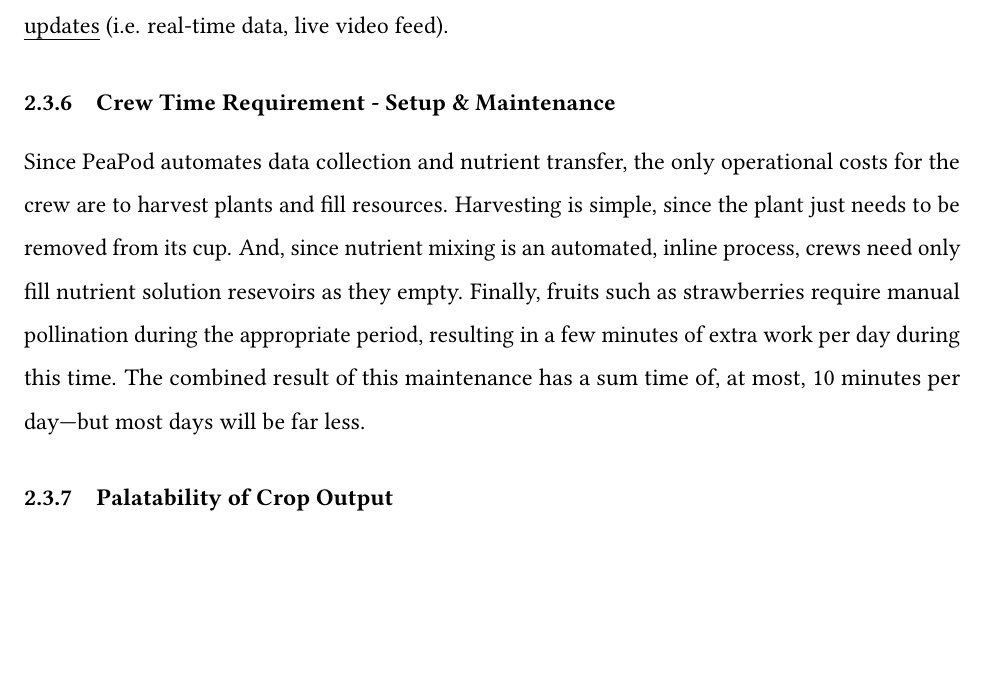
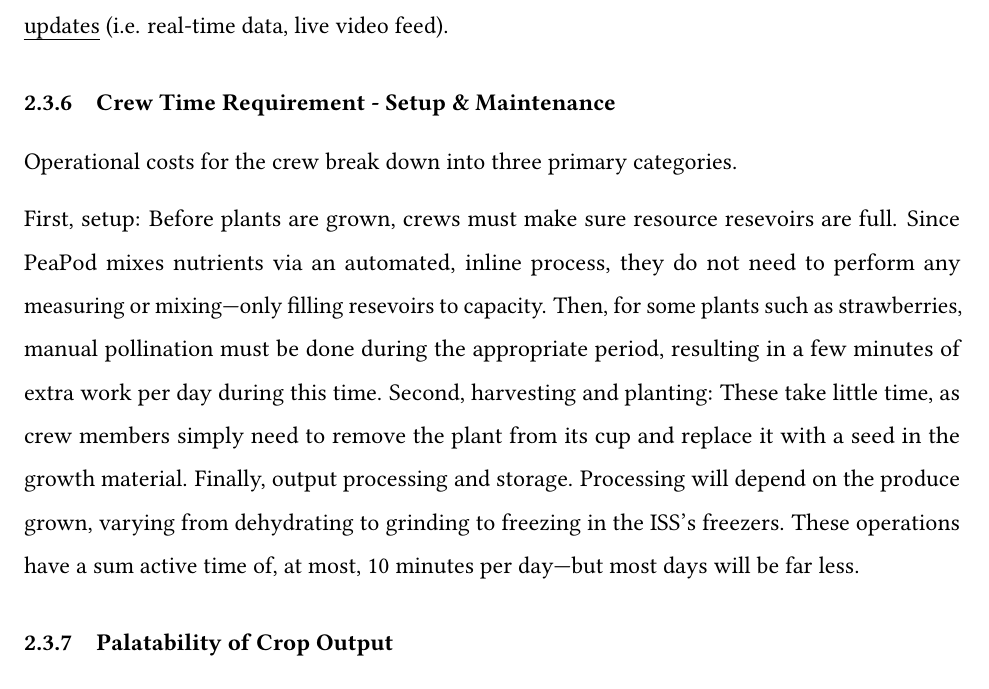
Before and after one commit to PeaPodTechnologies/PeaPod, a LaTeX document (docs/design/designreport/DesignReport.tex): part of page 7 of 11, cut so that both start at the same text, the shorter picture padded with empty space. Compiled offline with pdfLaTeX.

Commit message:
Fixed PR#87

```diff
--- a/docs/design/designreport/DesignReport.tex
+++ b/docs/design/designreport/DesignReport.tex
@@ -270,7 +270,9 @@
 \subsubsection{Crew Time Requirement - Setup \& Maintenance}
 \label{sec:constraints-crewtime}
 % ===== PROMPT =====
-Since PeaPod automates data collection and nutrient transfer, the only operational costs for the crew are to harvest plants and fill resources. Harvesting is simple, since the plant just needs to be removed from its cup. And, since nutrient mixing is an automated, inline process, crews need only fill nutrient solution resevoirs as they empty. Finally, fruits such as strawberries require manual pollination during the appropriate period, resulting in a few minutes of extra work per day during this time. The combined result of this maintenance has a sum time of, at most, 10 minutes per day---but most days will be far less.
+Operational costs for the crew break down into three primary categories.
+
+First, setup: Before plants are grown, crews must make sure resource resevoirs are full. Since PeaPod mixes nutrients via an automated, inline process, they do not need to perform any measuring or mixing---only filling resevoirs to capacity. Then, for some plants such as strawberries, manual pollination must be done during the appropriate period, resulting in a few minutes of extra work per day during this time. Second, harvesting and planting: These take little time, as crew members simply need to remove the plant from its cup and replace it with a seed in the growth material. Finally, output processing and storage. Processing will depend on the produce grown, varying from dehydrating to grinding to freezing in the ISS's freezers. These operations have a sum active time of, at most, 10 minutes per day---but most days will be far less.
 %4 hrs/week
 
 % How did we consider this constraint in the formulation of our design? Our feature/component/subsystem selection? Does it fall wihtin the proposed constraint?
```
Also changed, not shown: docs/design/designreport/DesignReport.pdf.
